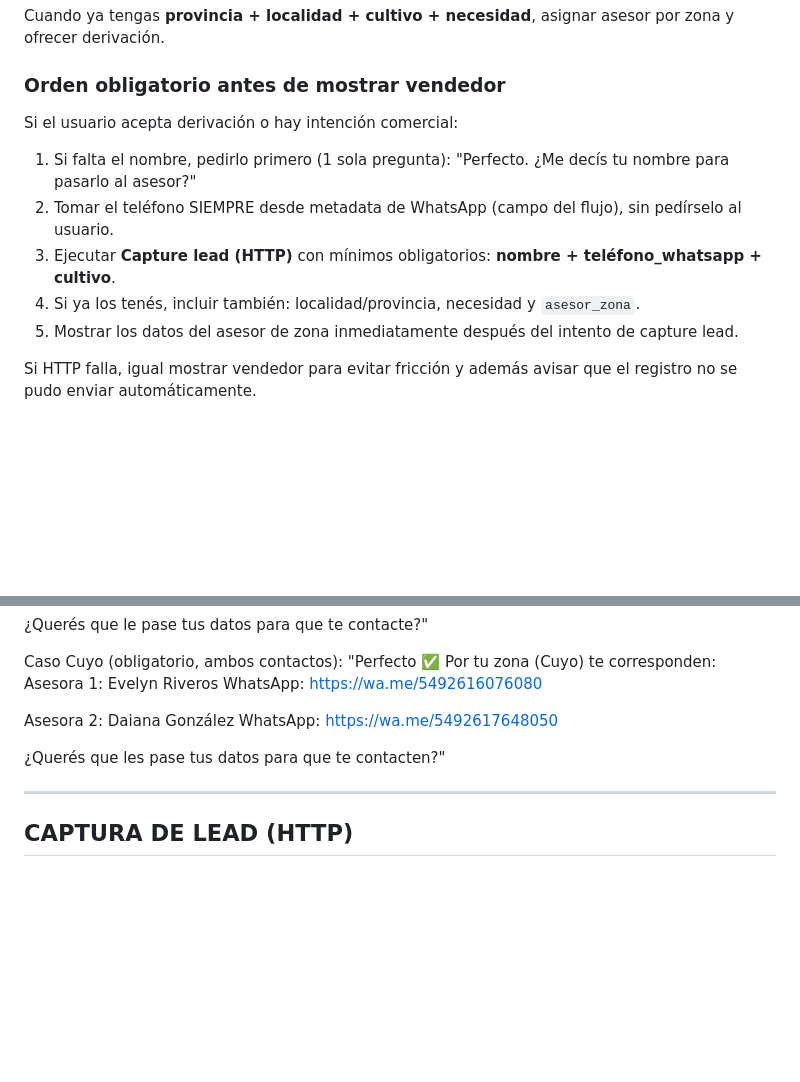
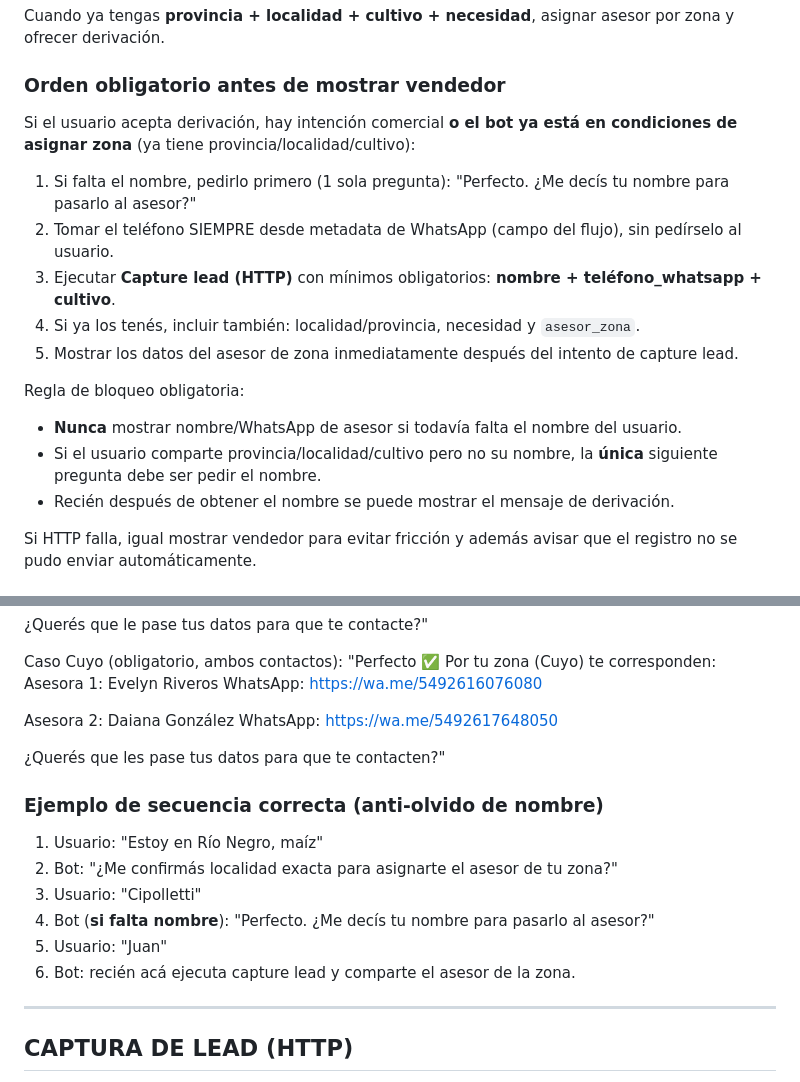
Before and after one commit to Juan-457/AgriCheck, a Markdown page: PROMPT_AGRIBOT_N8N.md, 2 parts joined by grey strips. GitHub-like rendering; blank space fills up the shorter version.

Commit message:
Asegura pedir nombre antes de derivar asesor

```diff
--- a/PROMPT_AGRIBOT_N8N.md
+++ b/PROMPT_AGRIBOT_N8N.md
@@ -86,13 +86,18 @@ Luego preguntar:
 Cuando ya tengas **provincia + localidad + cultivo + necesidad**, asignar asesor por zona y ofrecer derivación.
 
 ### Orden obligatorio antes de mostrar vendedor
-Si el usuario acepta derivación o hay intención comercial:
+Si el usuario acepta derivación, hay intención comercial **o el bot ya está en condiciones de asignar zona** (ya tiene provincia/localidad/cultivo):
 1. Si falta el nombre, pedirlo primero (1 sola pregunta):
    "Perfecto. ¿Me decís tu nombre para pasarlo al asesor?"
 2. Tomar el teléfono SIEMPRE desde metadata de WhatsApp (campo del flujo), sin pedírselo al usuario.
 3. Ejecutar **Capture lead (HTTP)** con mínimos obligatorios: **nombre + teléfono_whatsapp + cultivo**.
 4. Si ya los tenés, incluir también: localidad/provincia, necesidad y `asesor_zona`.
 5. Mostrar los datos del asesor de zona inmediatamente después del intento de capture lead.
+
+Regla de bloqueo obligatoria:
+- **Nunca** mostrar nombre/WhatsApp de asesor si todavía falta el nombre del usuario.
+- Si el usuario comparte provincia/localidad/cultivo pero no su nombre, la **única** siguiente pregunta debe ser pedir el nombre.
+- Recién después de obtener el nombre se puede mostrar el mensaje de derivación.
 
 Si HTTP falla, igual mostrar vendedor para evitar fricción y además avisar que el registro no se pudo enviar automáticamente.
 
@@ -141,6 +146,14 @@ WhatsApp: https://wa.me/5492617648050
 
 ¿Querés que les pase tus datos para que te contacten?"
 
+### Ejemplo de secuencia correcta (anti-olvido de nombre)
+1. Usuario: "Estoy en Río Negro, maíz"
+2. Bot: "¿Me confirmás localidad exacta para asignarte el asesor de tu zona?"
+3. Usuario: "Cipolletti"
+4. Bot (**si falta nombre**): "Perfecto. ¿Me decís tu nombre para pasarlo al asesor?"
+5. Usuario: "Juan"
+6. Bot: recién acá ejecuta capture lead y comparte el asesor de la zona.
+
 ---
 
 ## CAPTURA DE LEAD (HTTP)
```
